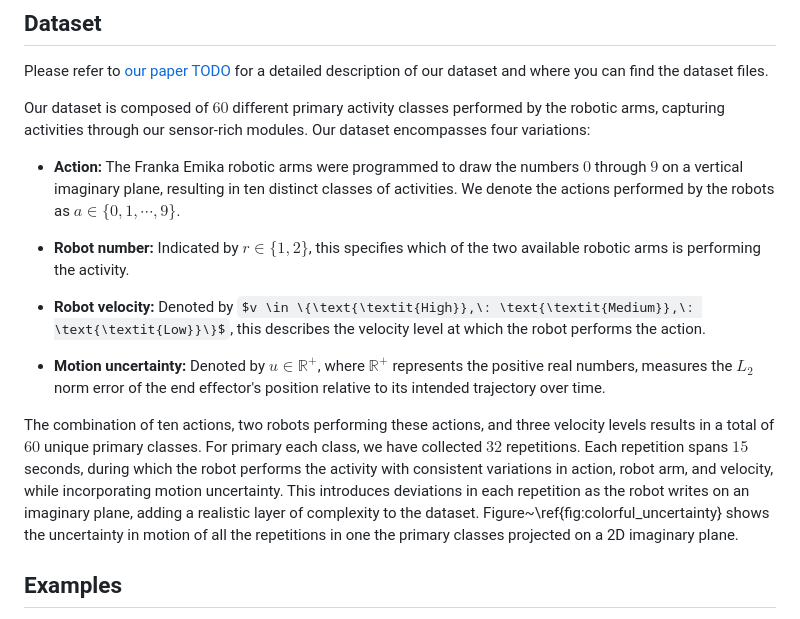
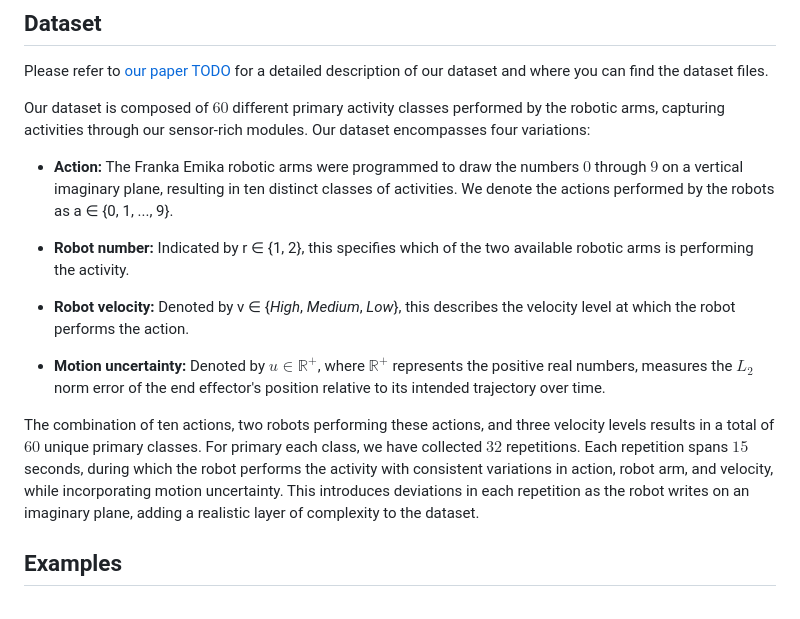
Before and after one commit to SiamiLab/RoboMNIST, a Markdown page: README.md, the part around the change. GitHub-like rendering; some formulas as TeX source.

Commit message:
[readme] fixing equations

```diff
--- a/README.md
+++ b/README.md
@@ -10,15 +10,15 @@ Please refer to [our paper TODO](http://TODO.com) for a detailed description of
 
 Our dataset is composed of $60$ different primary activity classes performed by the robotic arms, capturing activities through our sensor-rich modules. Our dataset encompasses four variations:
 
-- **Action:** The Franka Emika robotic arms were programmed to draw the numbers $0$ through $9$ on a vertical imaginary plane, resulting in ten distinct classes of activities. We denote the actions performed by the robots as $a \in \{0,1, \cdots, 9\}$.
+- **Action:** The Franka Emika robotic arms were programmed to draw the numbers $0$ through $9$ on a vertical imaginary plane, resulting in ten distinct classes of activities. We denote the actions performed by the robots as a ∈ {0, 1, ..., 9}.
 
-- **Robot number:** Indicated by $r \in \{1,2\}$, this specifies which of the two available robotic arms is performing the activity.
+- **Robot number:** Indicated by r ∈ {1, 2}, this specifies which of the two available robotic arms is performing the activity.
 
-- **Robot velocity:** Denoted by $v \in \{\text{\textit{High}},\: \text{\textit{Medium}},\: \text{\textit{Low}}\}$, this describes the velocity level at which the robot performs the action.
+- **Robot velocity:** Denoted by v ∈ {*High*, *Medium*, *Low*}, this describes the velocity level at which the robot performs the action.
 
 - **Motion uncertainty:** Denoted by $u \in \mathbb{R}^+$, where $\mathbb{R}^+$ represents the positive real numbers, measures the $L_2$ norm error of the end effector's position relative to its intended trajectory over time.
 
-The combination of ten actions, two robots performing these actions, and three velocity levels results in a total of $60$ unique primary classes. For primary each class, we have collected $32$ repetitions. Each repetition spans $15$ seconds, during which the robot performs the activity with consistent variations in action, robot arm, and velocity, while incorporating motion uncertainty. This introduces deviations in each repetition as the robot writes on an imaginary plane, adding a realistic layer of complexity to the dataset. Figure~\ref{fig:colorful_uncertainty} shows the uncertainty in motion of all the repetitions in one the primary classes projected on a 2D imaginary plane.
+The combination of ten actions, two robots performing these actions, and three velocity levels results in a total of $60$ unique primary classes. For primary each class, we have collected $32$ repetitions. Each repetition spans $15$ seconds, during which the robot performs the activity with consistent variations in action, robot arm, and velocity, while incorporating motion uncertainty. This introduces deviations in each repetition as the robot writes on an imaginary plane, adding a realistic layer of complexity to the dataset.
 
 
 ## Examples
```
